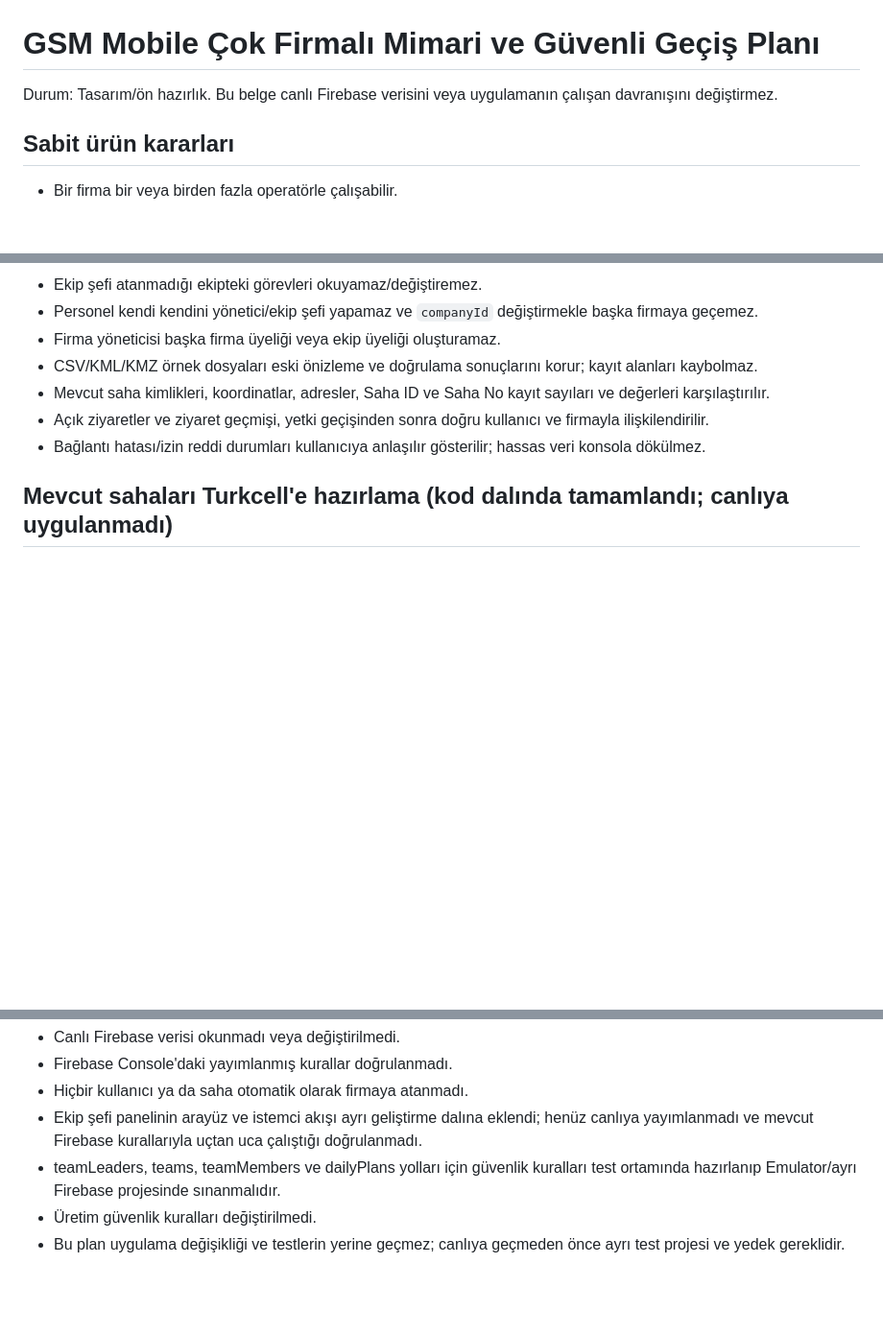
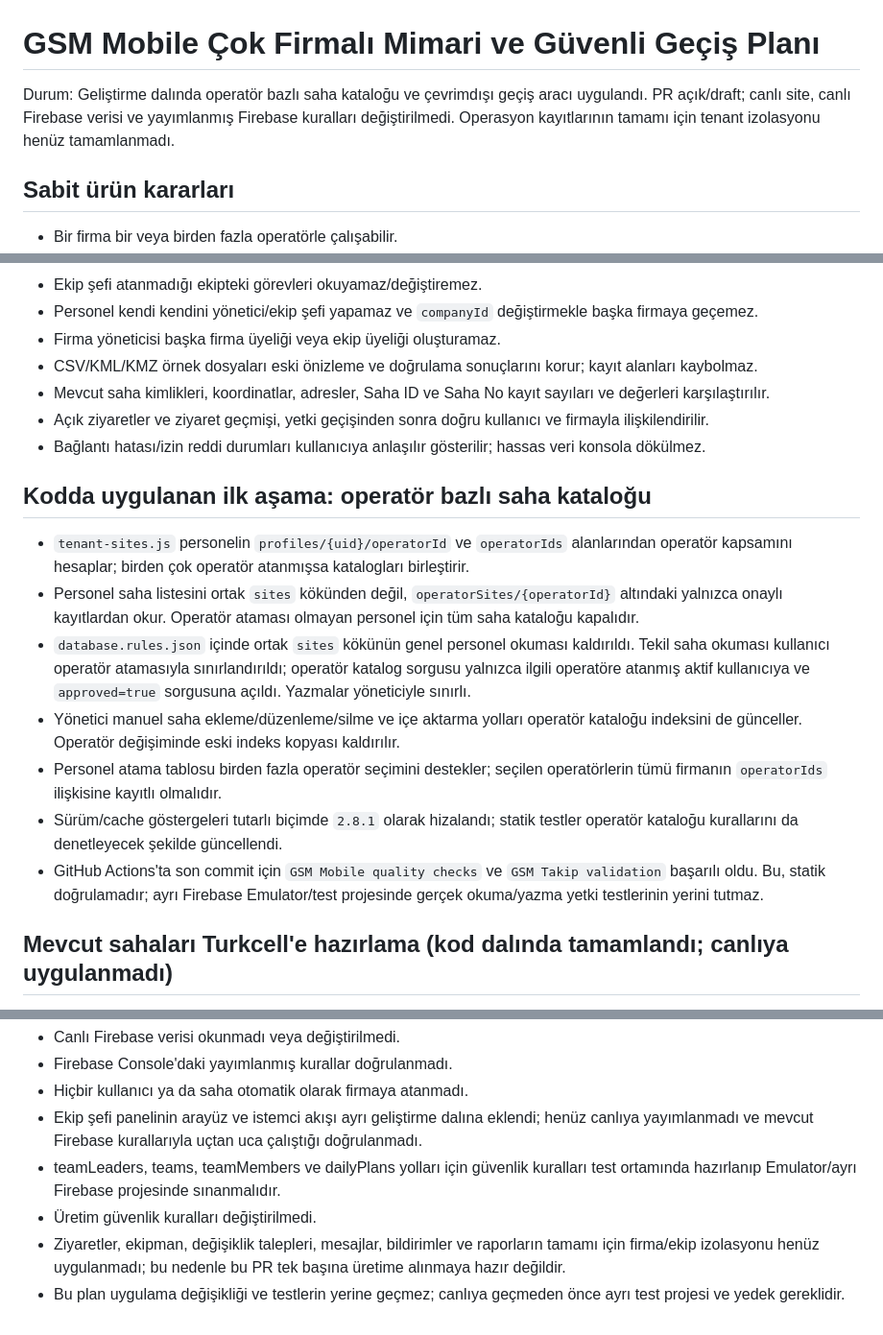
Before and after one commit to muhammetbspnr2/gsm-mobile, a Markdown page: docs/MULTITENANT-MIGRATION-PLAN.md, 3 parts joined by grey strips. Shown at 96% size. Drawn GitHub-style; blank space fills up the shorter version.

Commit message:
Document implemented operator catalogue phase and remaining tenant isolation

```diff
--- a/docs/MULTITENANT-MIGRATION-PLAN.md
+++ b/docs/MULTITENANT-MIGRATION-PLAN.md
@@ -1,6 +1,6 @@
 # GSM Mobile Çok Firmalı Mimari ve Güvenli Geçiş Planı
 
-Durum: Tasarım/ön hazırlık. Bu belge canlı Firebase verisini veya uygulamanın çalışan davranışını değiştirmez.
+Durum: Geliştirme dalında operatör bazlı saha kataloğu ve çevrimdışı geçiş aracı uygulandı. PR açık/draft; canlı site, canlı Firebase verisi ve yayımlanmış Firebase kuralları değiştirilmedi. Operasyon kayıtlarının tamamı için tenant izolasyonu henüz tamamlanmadı.
 
 ## Sabit ürün kararları
 - Bir firma bir veya birden fazla operatörle çalışabilir.
@@ -88,6 +88,15 @@ Durum: Tasarım/ön hazırlık. Bu belge canlı Firebase verisini veya uygulaman
 - Açık ziyaretler ve ziyaret geçmişi, yetki geçişinden sonra doğru kullanıcı ve firmayla ilişkilendirilir.
 - Bağlantı hatası/izin reddi durumları kullanıcıya anlaşılır gösterilir; hassas veri konsola dökülmez.
 
+## Kodda uygulanan ilk aşama: operatör bazlı saha kataloğu
+- `tenant-sites.js` personelin `profiles/{uid}/operatorId` ve `operatorIds` alanlarından operatör kapsamını hesaplar; birden çok operatör atanmışsa katalogları birleştirir.
+- Personel saha listesini ortak `sites` kökünden değil, `operatorSites/{operatorId}` altındaki yalnızca onaylı kayıtlardan okur. Operatör ataması olmayan personel için tüm saha kataloğu kapalıdır.
+- `database.rules.json` içinde ortak `sites` kökünün genel personel okuması kaldırıldı. Tekil saha okuması kullanıcı operatör atamasıyla sınırlandırıldı; operatör katalog sorgusu yalnızca ilgili operatöre atanmış aktif kullanıcıya ve `approved=true` sorgusuna açıldı. Yazmalar yöneticiyle sınırlı.
+- Yönetici manuel saha ekleme/düzenleme/silme ve içe aktarma yolları operatör kataloğu indeksini de günceller. Operatör değişiminde eski indeks kopyası kaldırılır.
+- Personel atama tablosu birden fazla operatör seçimini destekler; seçilen operatörlerin tümü firmanın `operatorIds` ilişkisine kayıtlı olmalıdır.
+- Sürüm/cache göstergeleri tutarlı biçimde `2.8.1` olarak hizalandı; statik testler operatör kataloğu kurallarını da denetleyecek şekilde güncellendi.
+- GitHub Actions'ta son commit için `GSM Mobile quality checks` ve `GSM Takip validation` başarılı oldu. Bu, statik doğrulamadır; ayrı Firebase Emulator/test projesinde gerçek okuma/yazma yetki testlerinin yerini tutmaz.
+
 ## Mevcut sahaları Turkcell'e hazırlama (kod dalında tamamlandı; canlıya uygulanmadı)
 - `site-import.js` içindeki yeni Google Maps CSV/KML/KMZ kayıtlarının sabit firma alanı `Mikrolink` yerine `Turkcell Ankara Bölge`, operatör alanı ise boş yerine `Turkcell` olarak değiştirildi. Ayrıştırma, önizleme, doğrulama, Saha ID/Saha No denetimleri ve koordinat/adres eşlemesi değiştirilmedi.
 - `scripts/assign-existing-sites-turkcell.mjs` eklendi. Bu araç yalnızca yerel Firebase JSON dışa aktarımını işler; Firebase'e bağlanmaz ve girdi dosyasının üzerine yazmaz. Varsayılanı dry-run'dır. `--write-output` verilirse ayrı bir JSON dosyası oluşturur.
@@ -101,4 +110,5 @@ Durum: Tasarım/ön hazırlık. Bu belge canlı Firebase verisini veya uygulaman
 - Ekip şefi panelinin arayüz ve istemci akışı ayrı geliştirme dalına eklendi; henüz canlıya yayımlanmadı ve mevcut Firebase kurallarıyla uçtan uca çalıştığı doğrulanmadı.
 - teamLeaders, teams, teamMembers ve dailyPlans yolları için güvenlik kuralları test ortamında hazırlanıp Emulator/ayrı Firebase projesinde sınanmalıdır.
 - Üretim güvenlik kuralları değiştirilmedi.
+- Ziyaretler, ekipman, değişiklik talepleri, mesajlar, bildirimler ve raporların tamamı için firma/ekip izolasyonu henüz uygulanmadı; bu nedenle bu PR tek başına üretime alınmaya hazır değildir.
 - Bu plan uygulama değişikliği ve testlerin yerine geçmez; canlıya geçmeden önce ayrı test projesi ve yedek gereklidir.
```
